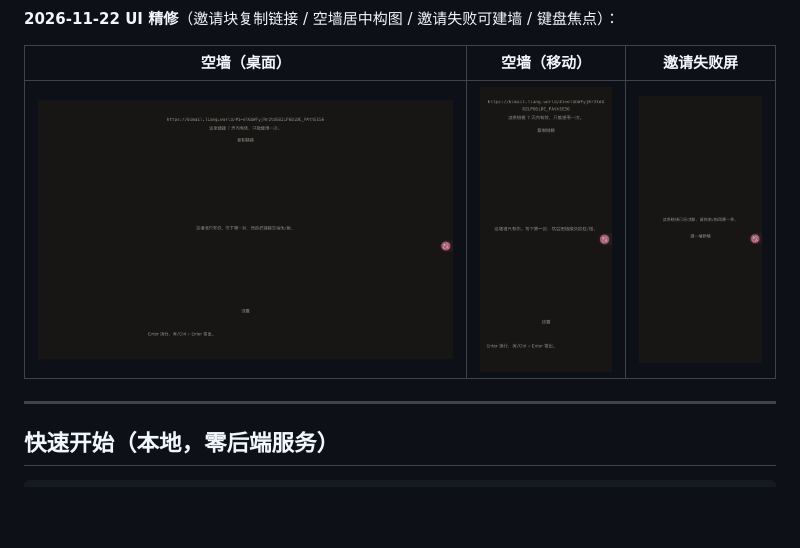
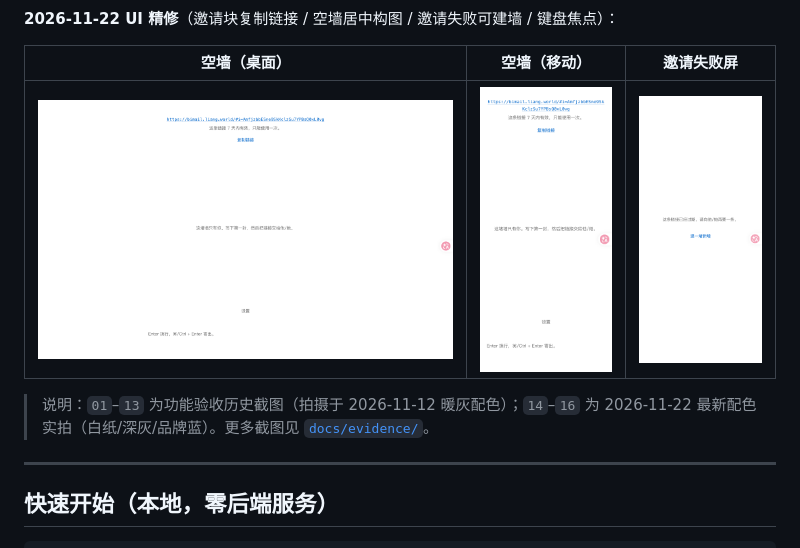
Before and after one commit to qaz20011230/BiMail, a Markdown page: README.md, the part around the change. GitHub-like rendering; pictures changed too: docs/evidence/14-ui-polish-desktop.png, docs/evidence/15-ui-polish-mobile.png, docs/evidence/16-invite-error.png; blank space fills up the shorter version.

```diff
--- a/README.md
+++ b/README.md
@@ -77,6 +77,8 @@ cd /tmp/bimail-ghpages && git init -q -b gh-pages && git add -A \
 | 空墙（桌面） | 空墙（移动） | 邀请失败屏 |
 |---|---|---|
 | ![空墙桌面](docs/evidence/14-ui-polish-desktop.png) | ![空墙移动](docs/evidence/15-ui-polish-mobile.png) | ![邀请失败](docs/evidence/16-invite-error.png) |
+
+> 说明：`01`–`13` 为功能验收历史截图（拍摄于 2026-11-12 暖灰配色）；`14`–`16` 为 2026-11-22 最新配色实拍（白纸/深灰/品牌蓝）。更多截图见 [`docs/evidence/`](docs/evidence/)。
 
 ---
 
```
Also changed, not shown: docs/ACCEPTANCE.md (+1 -1 lines).
